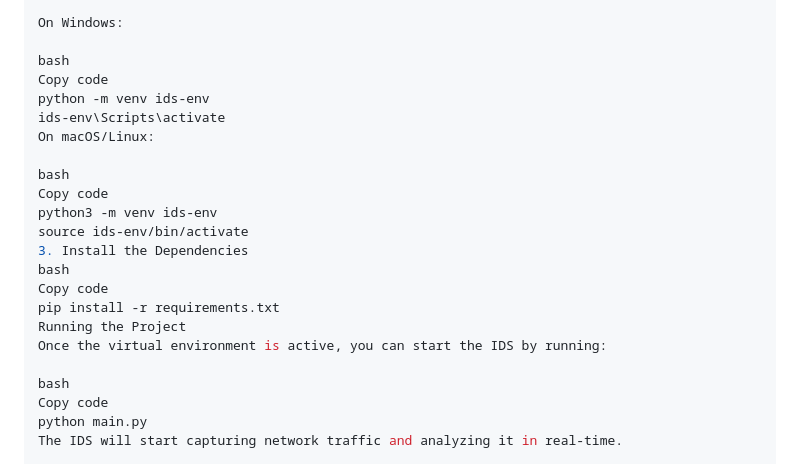
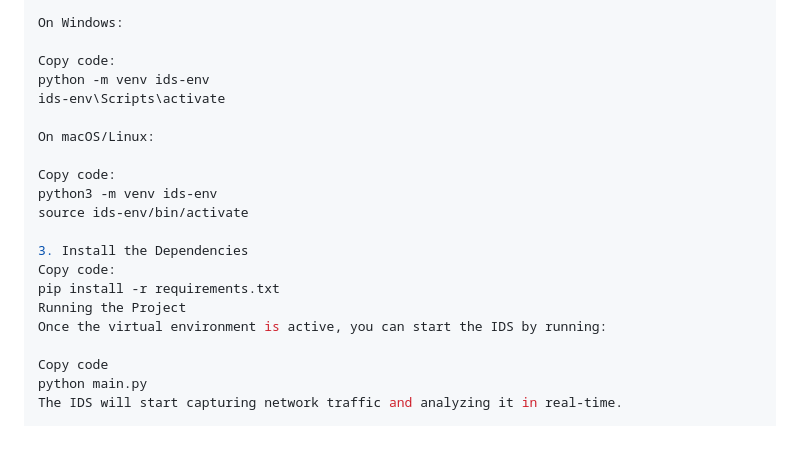
Before and after one commit to TairMa23/IDS, a Markdown page: README.md, the part around the change. GitHub-like rendering; blank space fills up the shorter version.

```diff
--- a/README.md
+++ b/README.md
@@ -70,24 +70,22 @@ It's recommended to use a virtual environment to manage the project's dependenci
 
 On Windows:
 
-bash
-Copy code
+Copy code:
 python -m venv ids-env
 ids-env\Scripts\activate
+
 On macOS/Linux:
 
-bash
-Copy code
+Copy code:
 python3 -m venv ids-env
 source ids-env/bin/activate
+
 3. Install the Dependencies
-bash
-Copy code
+Copy code:
 pip install -r requirements.txt
 Running the Project
 Once the virtual environment is active, you can start the IDS by running:
 
-bash
 Copy code
 python main.py
 The IDS will start capturing network traffic and analyzing it in real-time.
```
